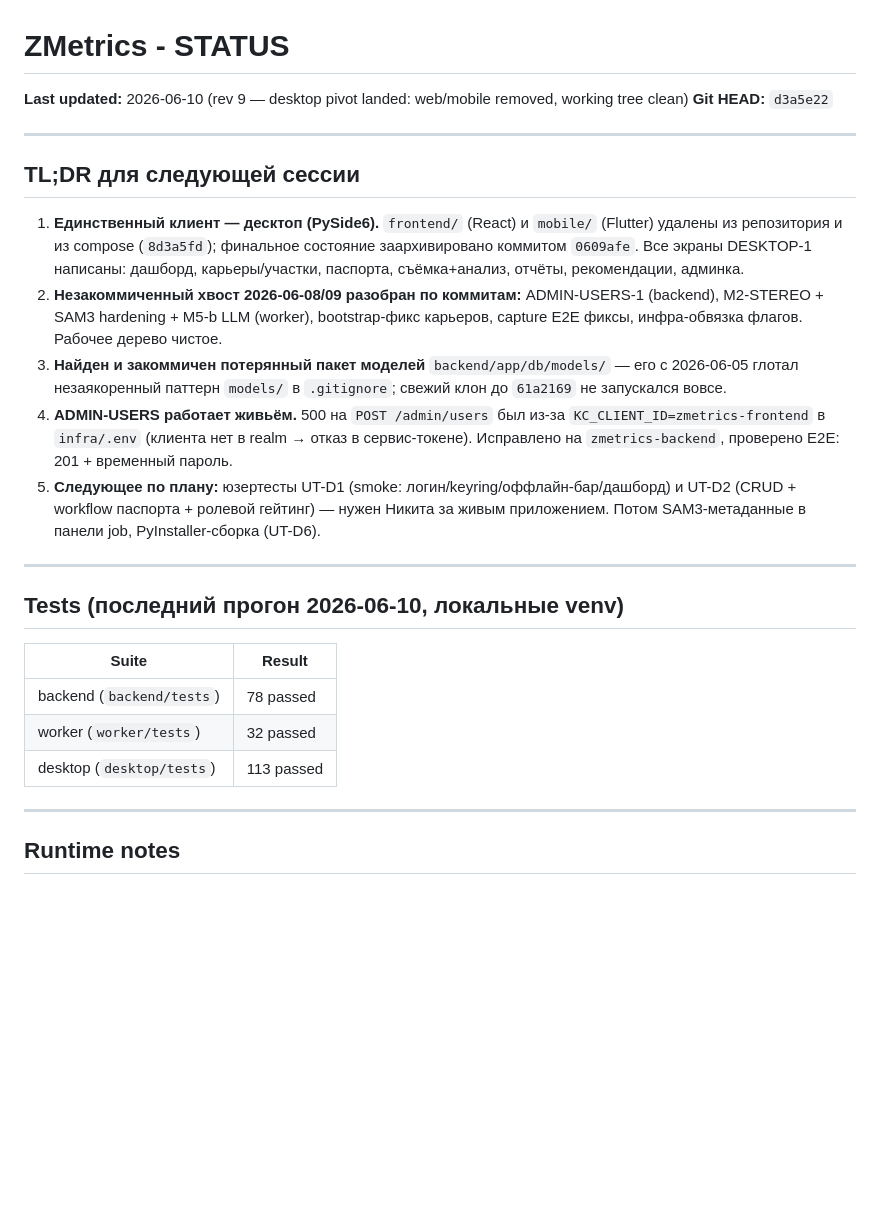
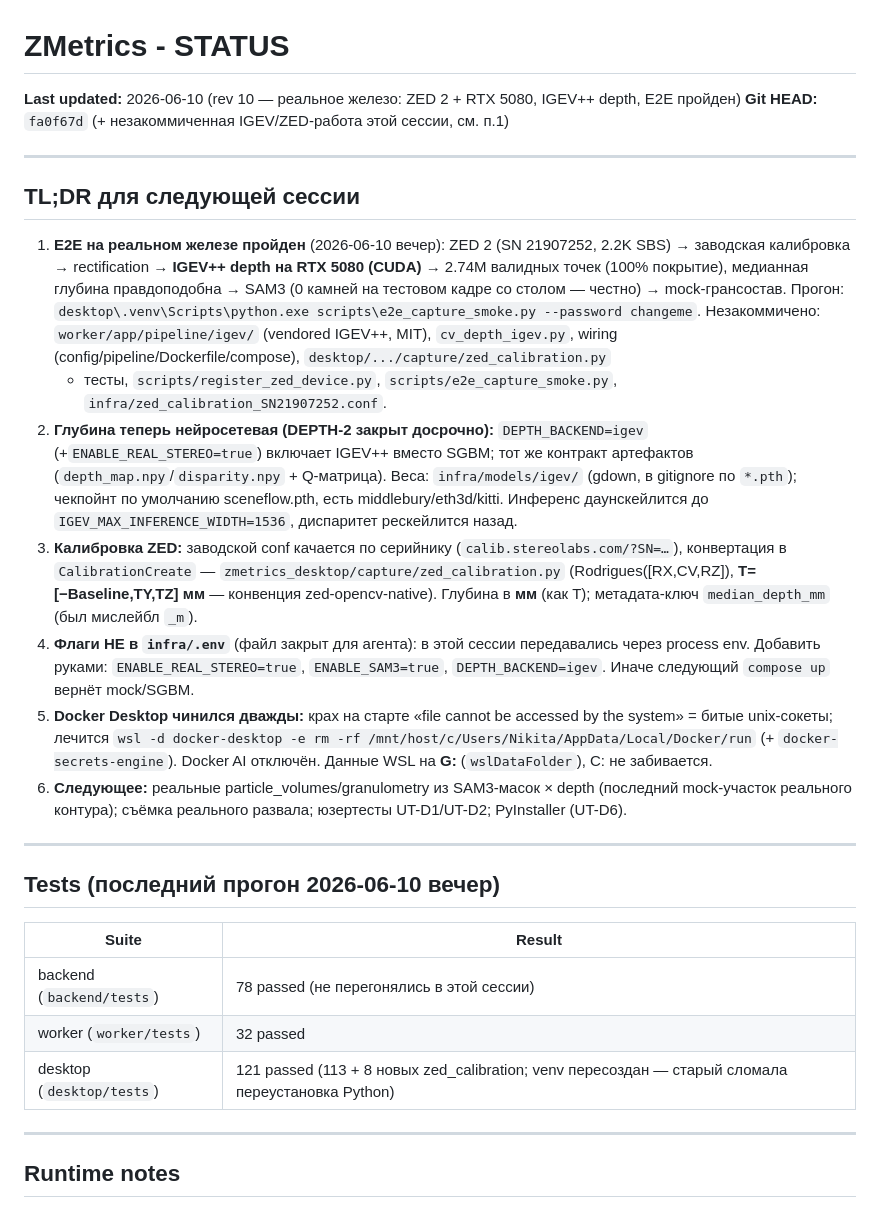
Before and after one commit to superalex0219-cell/zmetrics-1, a Markdown page: docs/STATUS.md, the part around one of its changes. GitHub-like rendering; blank space fills up the shorter version.

Commit message:
docs(status): rev 10 - real hardware E2E (ZED 2 + RTX 5080), IGEV++ depth
Co-Authored-By: Claude Fable 5 <noreply@anthropic.com>

```diff
--- a/docs/STATUS.md
+++ b/docs/STATUS.md
@@ -1,38 +1,50 @@
 # ZMetrics - STATUS
 
-**Last updated:** 2026-06-10 (rev 9 — desktop pivot landed: web/mobile removed, working tree clean)
-**Git HEAD:** `d3a5e22`
+**Last updated:** 2026-06-10 (rev 10 — реальное железо: ZED 2 + RTX 5080, IGEV++ depth, E2E пройден)
+**Git HEAD:** `fa0f67d` (+ незакоммиченная IGEV/ZED-работа этой сессии, см. п.1)
 
 ---
 
 ## TL;DR для следующей сессии
 
-1. **Единственный клиент — десктоп (PySide6).** `frontend/` (React) и `mobile/` (Flutter)
-   удалены из репозитория и из compose (`8d3a5fd`); финальное состояние заархивировано
-   коммитом `0609afe`. Все экраны DESKTOP-1 написаны: дашборд, карьеры/участки, паспорта,
-   съёмка+анализ, отчёты, рекомендации, админка.
-2. **Незакоммиченный хвост 2026-06-08/09 разобран по коммитам:** ADMIN-USERS-1 (backend),
-   M2-STEREO + SAM3 hardening + M5-b LLM (worker), bootstrap-фикс карьеров, capture E2E
-   фиксы, инфра-обвязка флагов. Рабочее дерево чистое.
-3. **Найден и закоммичен потерянный пакет моделей** `backend/app/db/models/` — его с
-   2026-06-05 глотал незаякоренный паттерн `models/` в `.gitignore`; свежий клон до
-   `61a2169` не запускался вовсе.
-4. **ADMIN-USERS работает живьём.** 500 на `POST /admin/users` был из-за
-   `KC_CLIENT_ID=zmetrics-frontend` в `infra/.env` (клиента нет в realm → отказ в
-   сервис-токене). Исправлено на `zmetrics-backend`, проверено E2E: 201 + временный пароль.
-5. **Следующее по плану:** юзертесты UT-D1 (smoke: логин/keyring/оффлайн-бар/дашборд) и
-   UT-D2 (CRUD + workflow паспорта + ролевой гейтинг) — нужен Никита за живым приложением.
-   Потом SAM3-метаданные в панели job, PyInstaller-сборка (UT-D6).
+1. **E2E на реальном железе пройден** (2026-06-10 вечер): ZED 2 (SN 21907252, 2.2K SBS)
+   → заводская калибровка → rectification → **IGEV++ depth на RTX 5080 (CUDA)** →
+   2.74M валидных точек (100% покрытие), медианная глубина правдоподобна → SAM3 (0 камней
+   на тестовом кадре со столом — честно) → mock-грансостав. Прогон:
+   `desktop\.venv\Scripts\python.exe scripts\e2e_capture_smoke.py --password changeme`.
+   Незакоммичено: `worker/app/pipeline/igev/` (vendored IGEV++, MIT), `cv_depth_igev.py`,
+   wiring (config/pipeline/Dockerfile/compose), `desktop/.../capture/zed_calibration.py`
+   + тесты, `scripts/register_zed_device.py`, `scripts/e2e_capture_smoke.py`,
+   `infra/zed_calibration_SN21907252.conf`.
+2. **Глубина теперь нейросетевая (DEPTH-2 закрыт досрочно):** `DEPTH_BACKEND=igev`
+   (+`ENABLE_REAL_STEREO=true`) включает IGEV++ вместо SGBM; тот же контракт артефактов
+   (`depth_map.npy`/`disparity.npy` + Q-матрица). Веса: `infra/models/igev/` (gdown,
+   в gitignore по `*.pth`); чекпойнт по умолчанию sceneflow.pth, есть middlebury/eth3d/kitti.
+   Инференс даунскейлится до `IGEV_MAX_INFERENCE_WIDTH=1536`, диспаритет рескейлится назад.
+3. **Калибровка ZED:** заводской conf качается по серийнику (`calib.stereolabs.com/?SN=…`),
+   конвертация в `CalibrationCreate` — `zmetrics_desktop/capture/zed_calibration.py`
+   (Rodrigues([RX,CV,RZ]), **T=[−Baseline,TY,TZ] мм** — конвенция zed-opencv-native).
+   Глубина в **мм** (как T); метадата-ключ `median_depth_mm` (был мислейбл `_m`).
+4. **Флаги НЕ в `infra/.env`** (файл закрыт для агента): в этой сессии передавались через
+   process env. Добавить руками: `ENABLE_REAL_STEREO=true`, `ENABLE_SAM3=true`,
+   `DEPTH_BACKEND=igev`. Иначе следующий `compose up` вернёт mock/SGBM.
+5. **Docker Desktop чинился дважды:** крах на старте «file cannot be accessed by the
+   system» = битые unix-сокеты; лечится `wsl -d docker-desktop -e rm -rf
+   /mnt/host/c/Users/Nikita/AppData/Local/Docker/run` (+ `docker-secrets-engine`).
+   Docker AI отключён. Данные WSL на **G:** (`wslDataFolder`), C: не забивается.
+6. **Следующее:** реальные particle_volumes/granulometry из SAM3-масок × depth
+   (последний mock-участок реального контура); съёмка реального развала; юзертесты
+   UT-D1/UT-D2; PyInstaller (UT-D6).
 
 ---
 
-## Tests (последний прогон 2026-06-10, локальные venv)
+## Tests (последний прогон 2026-06-10 вечер)
 
 | Suite | Result |
 |---|---|
-| backend (`backend/tests`) | 78 passed |
+| backend (`backend/tests`) | 78 passed (не перегонялись в этой сессии) |
 | worker (`worker/tests`) | 32 passed |
-| desktop (`desktop/tests`) | 113 passed |
+| desktop (`desktop/tests`) | 121 passed (113 + 8 новых zed_calibration; venv пересоздан — старый сломала переустановка Python) |
 
 ---
 
```
Also changed, not shown: other parts of docs/STATUS.md (+10 -7 lines).
